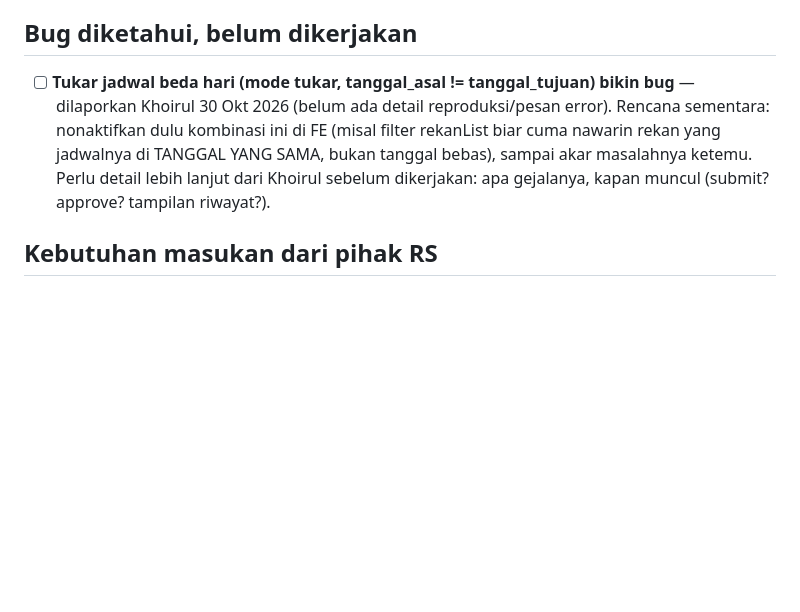
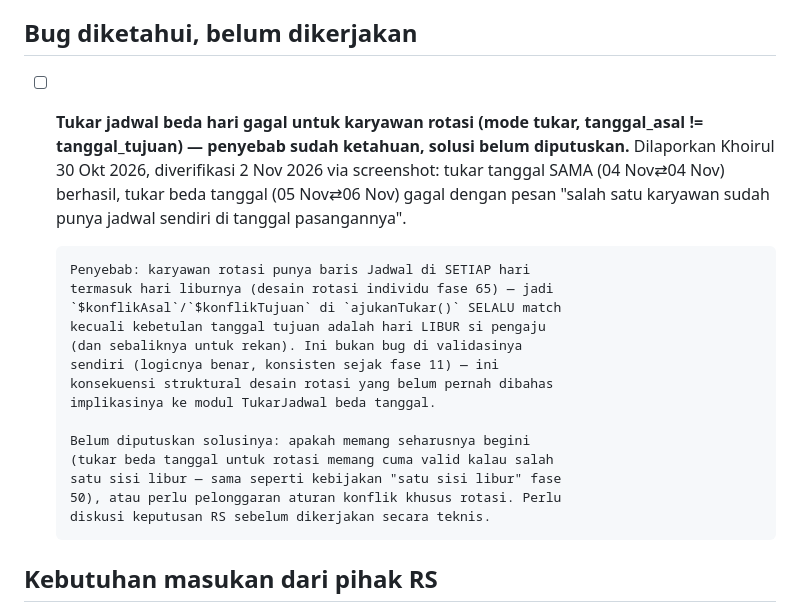
Before and after one commit to khoirul-muallif/absen, a Markdown page: docs/todo.md, the part around the change. Drawn GitHub-style; blank space fills up the shorter version.

Commit message:
docs: perjelas penyebab bug tukar jadwal beda hari di todo.md
Penyebab ketemu saat investigasi validasi tanggal lewat (commit
1211100) -- bukan lagi misteri, tapi solusinya masih butuh keputusan
desain, belum dikerjakan.

```diff
--- a/docs/todo.md
+++ b/docs/todo.md
@@ -26,14 +26,28 @@ teknis — bisa ditanyakan paralel dengan apa pun yang dipilih.
 
 ## Bug diketahui, belum dikerjakan
 
-- [ ] **Tukar jadwal beda hari (mode tukar, tanggal_asal != tanggal_tujuan)
-      bikin bug** — dilaporkan Khoirul 30 Okt 2026 (belum ada detail
-      reproduksi/pesan error). Rencana sementara: nonaktifkan dulu
-      kombinasi ini di FE (misal filter rekanList biar cuma nawarin
-      rekan yang jadwalnya di TANGGAL YANG SAMA, bukan tanggal bebas),
-      sampai akar masalahnya ketemu. Perlu detail lebih lanjut dari
-      Khoirul sebelum dikerjakan: apa gejalanya, kapan muncul (submit?
-      approve? tampilan riwayat?).
+- [ ] **Tukar jadwal beda hari gagal untuk karyawan rotasi (mode tukar,
+      tanggal_asal != tanggal_tujuan) — penyebab sudah ketahuan, solusi
+      belum diputuskan.** Dilaporkan Khoirul 30 Okt 2026, diverifikasi
+      2 Nov 2026 via screenshot: tukar tanggal SAMA (04 Nov⇄04 Nov)
+      berhasil, tukar beda tanggal (05 Nov⇄06 Nov) gagal dengan pesan
+      "salah satu karyawan sudah punya jadwal sendiri di tanggal
+      pasangannya".
+
+      Penyebab: karyawan rotasi punya baris Jadwal di SETIAP hari
+      termasuk hari liburnya (desain rotasi individu fase 65) — jadi
+      `$konflikAsal`/`$konflikTujuan` di `ajukanTukar()` SELALU match
+      kecuali kebetulan tanggal tujuan adalah hari LIBUR si pengaju
+      (dan sebaliknya untuk rekan). Ini bukan bug di validasinya
+      sendiri (logicnya benar, konsisten sejak fase 11) — ini
+      konsekuensi struktural desain rotasi yang belum pernah dibahas
+      implikasinya ke modul TukarJadwal beda tanggal.
+
+      Belum diputuskan solusinya: apakah memang seharusnya begini
+      (tukar beda tanggal untuk rotasi memang cuma valid kalau salah
+      satu sisi libur — sama seperti kebijakan "satu sisi libur" fase
+      50), atau perlu pelonggaran aturan konflik khusus rotasi. Perlu
+      diskusi keputusan RS sebelum dikerjakan secara teknis.
 
 ## Kebutuhan masukan dari pihak RS
 
```
